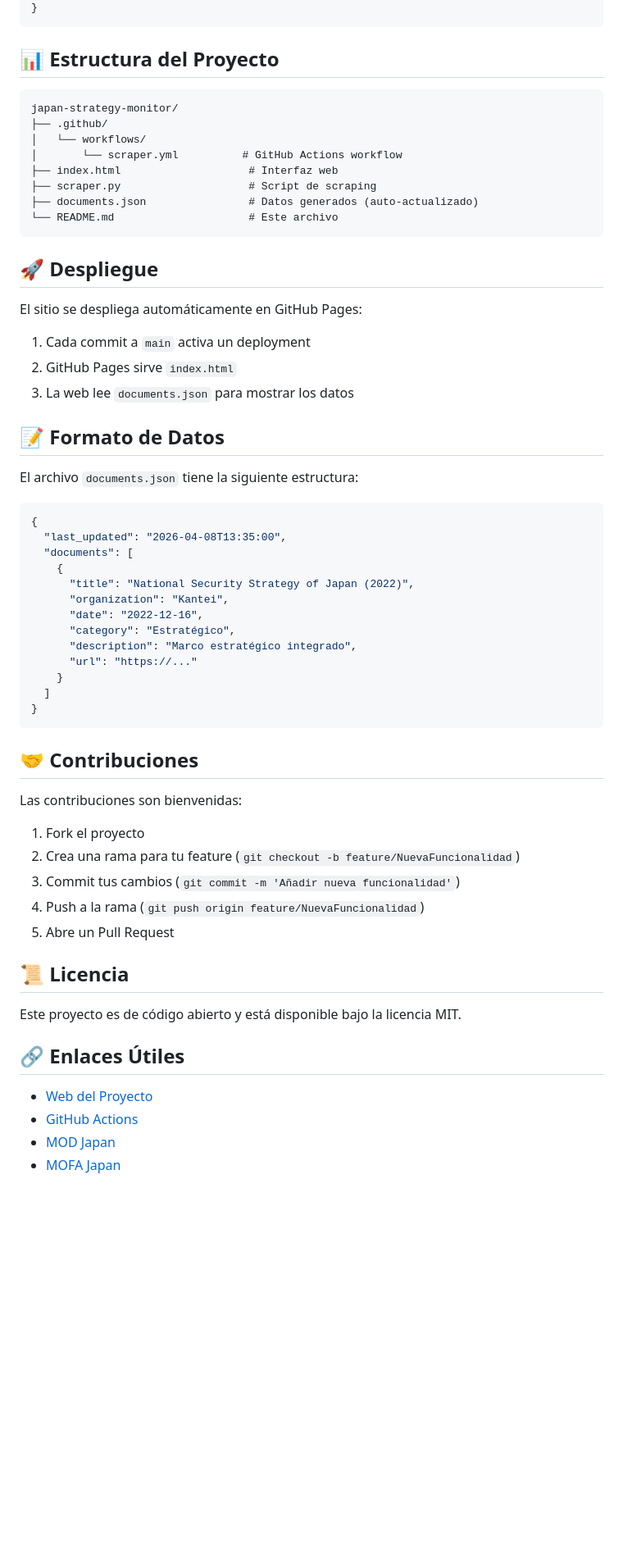
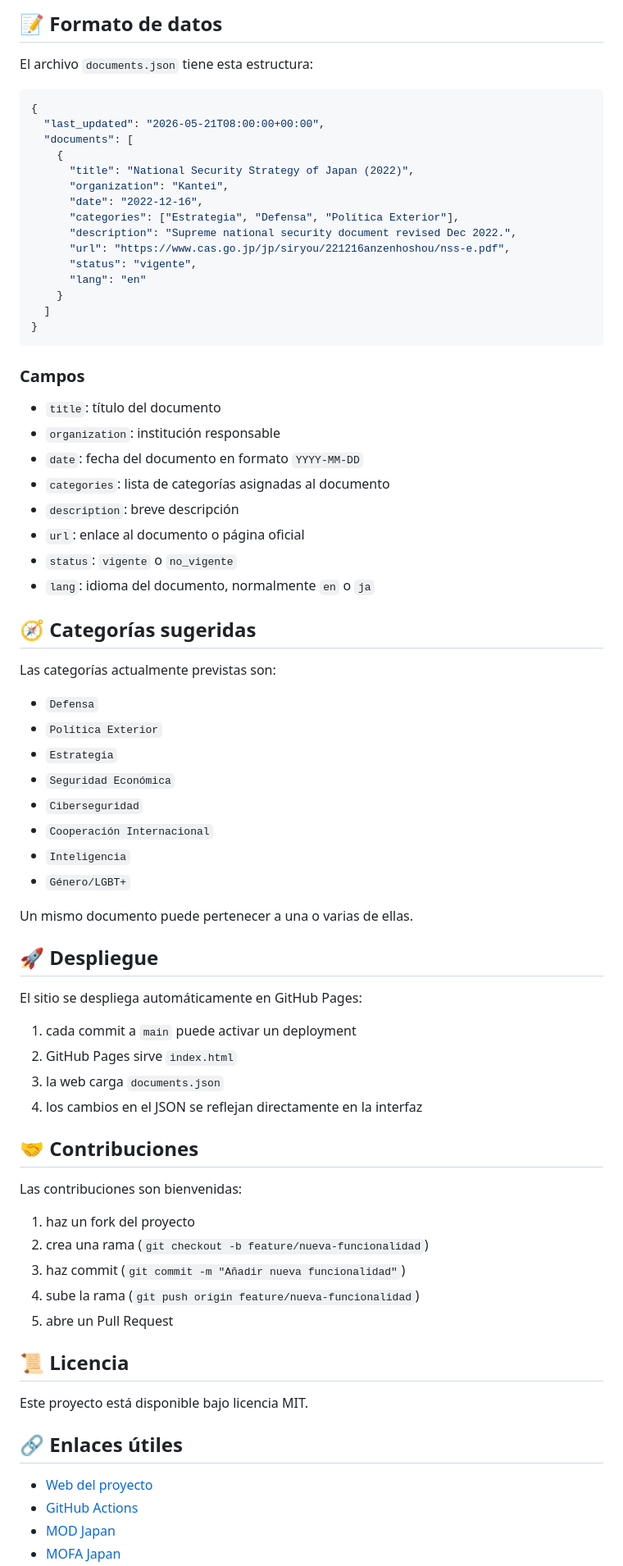
Before and after one commit to igp930/japan-strategy-monitor, a Markdown page: README.md, the part around one of its changes. Shown at 82% size. Rendered like a GitHub page; blank space fills up the shorter version.

````diff
--- a/README.md
+++ b/README.md
@@ -93,64 +137,77 @@ SOURCES = {
+## 📝 Formato de datos
+
+El archivo `documents.json` tiene esta estructura:
+
+```json
+{
+  "last_updated": "2026-05-21T08:00:00+00:00",
+  "documents": [
+    {
+      "title": "National Security Strategy of Japan (2022)",
+      "organization": "Kantei",
+      "date": "2022-12-16",
+      "categories": ["Estrategia", "Defensa", "Política Exterior"],
+      "description": "Supreme national security document revised Dec 2022.",
+      "url": "https://www.cas.go.jp/jp/siryou/221216anzenhoshou/nss-e.pdf",
+      "status": "vigente",
+      "lang": "en"
+    }
+  ]
 }
 ```
 
-## 📊 Estructura del Proyecto
+### Campos
 
-```
-japan-strategy-monitor/
-├── .github/
-│   └── workflows/
-│       └── scraper.yml          # GitHub Actions workflow
-├── index.html                    # Interfaz web
-├── scraper.py                    # Script de scraping
-├── documents.json                # Datos generados (auto-actualizado)
-└── README.md                     # Este archivo
-```
+- `title`: título del documento
+- `organization`: institución responsable
+- `date`: fecha del documento en formato `YYYY-MM-DD`
+- `categories`: lista de categorías asignadas al documento
+- `description`: breve descripción
+- `url`: enlace al documento o página oficial
+- `status`: `vigente` o `no_vigente`
+- `lang`: idioma del documento, normalmente `en` o `ja`
+
+## 🧭 Categorías sugeridas
+
+Las categorías actualmente previstas son:
+
+- `Defensa`
+- `Política Exterior`
+- `Estrategia`
+- `Seguridad Económica`
+- `Ciberseguridad`
+- `Cooperación Internacional`
+- `Inteligencia`
+- `Género/LGBT+`
+
+Un mismo documento puede pertenecer a una o varias de ellas.
 
 ## 🚀 Despliegue
 
 El sitio se despliega automáticamente en GitHub Pages:
 
-1. Cada commit a `main` activa un deployment
+1. cada commit a `main` puede activar un deployment
 2. GitHub Pages sirve `index.html`
-3. La web lee `documents.json` para mostrar los datos
-
-## 📝 Formato de Datos
-
-El archivo `documents.json` tiene la siguiente estructura:
-
-```json
-{
-  "last_updated": "2026-04-08T13:35:00",
-  "documents": [
-    {
-      "title": "National Security Strategy of Japan (2022)",
-      "organization": "Kantei",
-      "date": "2022-12-16",
-      "category": "Estratégico",
-      "description": "Marco estratégico integrado",
-      "url": "https://..."
-    }
-  ]
-}
-```
+3. la web carga `documents.json`
+4. los cambios en el JSON se reflejan directamente en la interfaz
 
 ## 🤝 Contribuciones
 
 Las contribuciones son bienvenidas:
 
-1. Fork el proyecto
-2. Crea una rama para tu feature (`git checkout -b feature/NuevaFuncionalidad`)
-3. Commit tus cambios (`git commit -m 'Añadir nueva funcionalidad'`)
-4. Push a la rama (`git push origin feature/NuevaFuncionalidad`)
-5. Abre un Pull Request
+1. haz un fork del proyecto
+2. crea una rama (`git checkout -b feature/nueva-funcionalidad`)
+3. haz commit (`git commit -m "Añadir nueva funcionalidad"`)
+4. sube la rama (`git push origin feature/nueva-funcionalidad`)
+5. abre un Pull Request
 
 ## 📜 Licencia
 
-Este proyecto es de código abierto y está disponible bajo la licencia MIT.
+Este proyecto está disponible bajo licencia MIT.
 
-## 🔗 Enlaces Útiles
+## 🔗 Enlaces útiles
 
-- [Web del Proyecto](https://igp930.github.io/japan-strategy-monitor/)
+- [Web del proyecto](https://igp930.github.io/japan-strategy-monitor/)
 - [GitHub Actions](https://github.com/igp930/japan-strategy-monitor/actions)
 - [MOD Japan](https://www.mod.go.jp/)
 - [MOFA Japan](https://www.mofa.go.jp/)
````
Also changed, not shown: other parts of README.md (+91 -45 lines).
